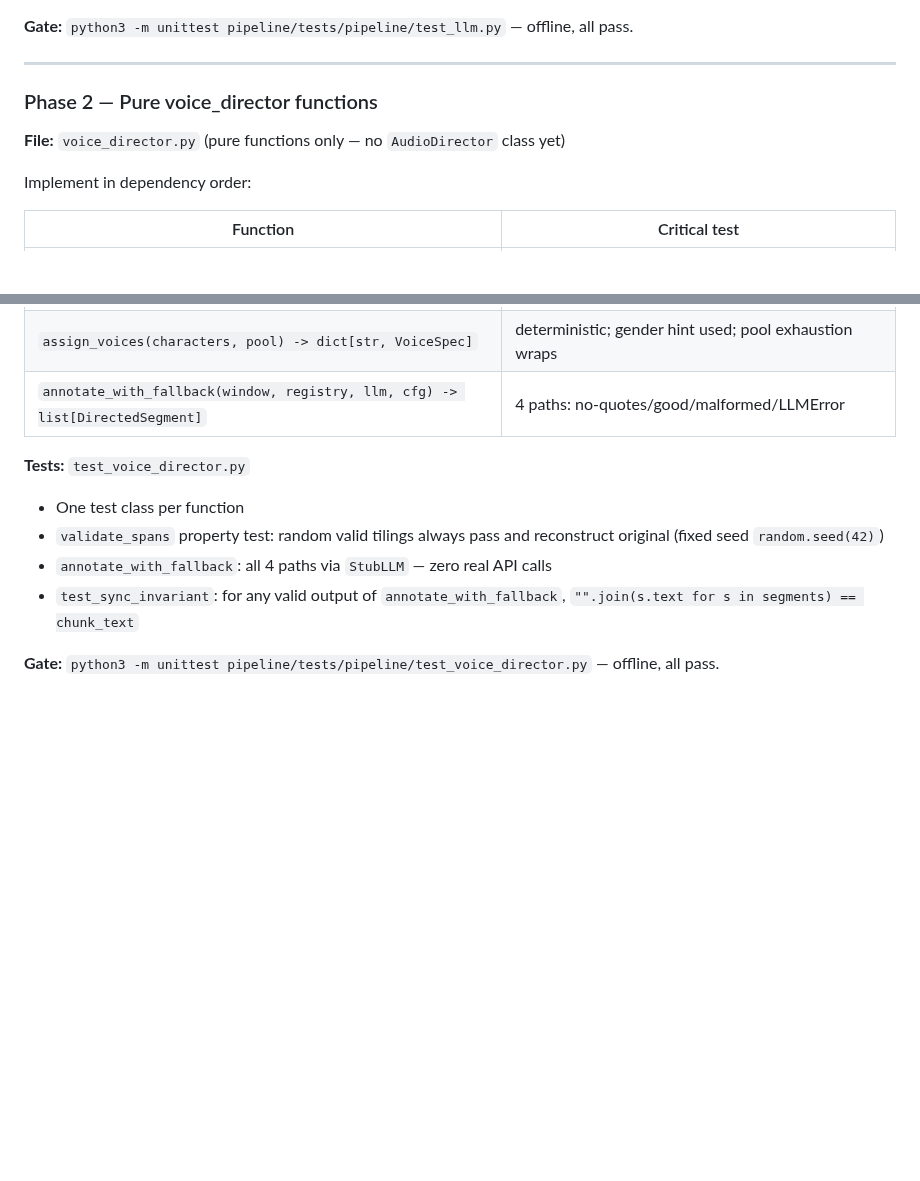
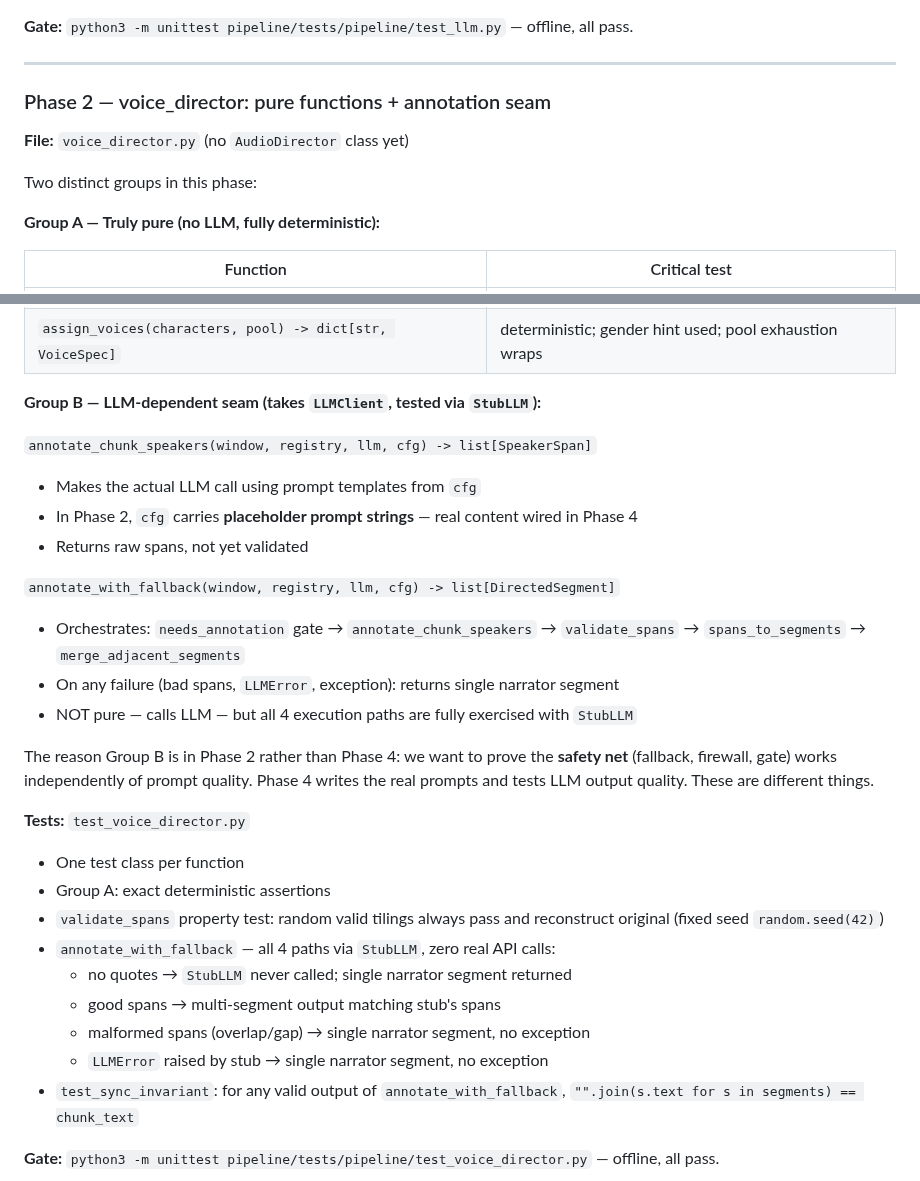
Before and after one commit to jkoeh/openshelf, a Markdown page: plans/audio-generation-voices-directing.md, 2 parts joined by grey strips. Rendered like a GitHub page; blank space fills up the shorter version.

Commit message:
Clarify Phase 2: pure functions vs LLM-dependent seam
annotate_with_fallback and annotate_chunk_speakers are not pure —
they take and call LLMClient. Split Phase 2 into Group A (truly pure,
no LLM) and Group B (LLM-dependent seam, tested via StubLLM).

Explains why Group B stays in Phase 2: proving the safety net
(fallback, firewall, gate) is independent of prompt quality testing
in Phase 4.

https://claude.ai/code/session_014BjH76obZP1hZYJMAW9TS7

```diff
--- a/plans/audio-generation-voices-directing.md
+++ b/plans/audio-generation-voices-directing.md
@@ -714,11 +714,13 @@ Implement exactly the types and protocols defined in this plan. No logic yet —
 
 ---
 
-### Phase 2 — Pure voice_director functions
+### Phase 2 — voice_director: pure functions + annotation seam
 
-**File:** `voice_director.py` (pure functions only — no `AudioDirector` class yet)
+**File:** `voice_director.py` (no `AudioDirector` class yet)
 
-Implement in dependency order:
+Two distinct groups in this phase:
+
+**Group A — Truly pure (no LLM, fully deterministic):**
 
 | Function | Critical test |
 |---|---|
@@ -728,12 +730,31 @@ Implement in dependency order:
 | `spans_to_segments(spans, text, registry) -> list[DirectedSegment]` | concat segment texts == original text |
 | `merge_adjacent_segments(segs) -> list[DirectedSegment]` | same-voice adjacent merges; alternating preserved |
 | `assign_voices(characters, pool) -> dict[str, VoiceSpec]` | deterministic; gender hint used; pool exhaustion wraps |
-| `annotate_with_fallback(window, registry, llm, cfg) -> list[DirectedSegment]` | 4 paths: no-quotes/good/malformed/LLMError |
+
+**Group B — LLM-dependent seam (takes `LLMClient`, tested via `StubLLM`):**
+
+`annotate_chunk_speakers(window, registry, llm, cfg) -> list[SpeakerSpan]`
+- Makes the actual LLM call using prompt templates from `cfg`
+- In Phase 2, `cfg` carries **placeholder prompt strings** — real content wired in Phase 4
+- Returns raw spans, not yet validated
+
+`annotate_with_fallback(window, registry, llm, cfg) -> list[DirectedSegment]`
+- Orchestrates: `needs_annotation` gate → `annotate_chunk_speakers` → `validate_spans`
+  → `spans_to_segments` → `merge_adjacent_segments`
+- On any failure (bad spans, `LLMError`, exception): returns single narrator segment
+- NOT pure — calls LLM — but all 4 execution paths are fully exercised with `StubLLM`
+
+The reason Group B is in Phase 2 rather than Phase 4: we want to prove the **safety net** (fallback, firewall, gate) works independently of prompt quality. Phase 4 writes the real prompts and tests LLM output quality. These are different things.
 
 **Tests:** `test_voice_director.py`
 - One test class per function
+- Group A: exact deterministic assertions
 - `validate_spans` property test: random valid tilings always pass and reconstruct original (fixed seed `random.seed(42)`)
-- `annotate_with_fallback`: all 4 paths via `StubLLM` — zero real API calls
+- `annotate_with_fallback` — all 4 paths via `StubLLM`, zero real API calls:
+  - no quotes → `StubLLM` never called; single narrator segment returned
+  - good spans → multi-segment output matching stub's spans
+  - malformed spans (overlap/gap) → single narrator segment, no exception
+  - `LLMError` raised by stub → single narrator segment, no exception
 - `test_sync_invariant`: for any valid output of `annotate_with_fallback`, `"".join(s.text for s in segments) == chunk_text`
 
 **Gate:** `python3 -m unittest pipeline/tests/pipeline/test_voice_director.py` — offline, all pass.
```
